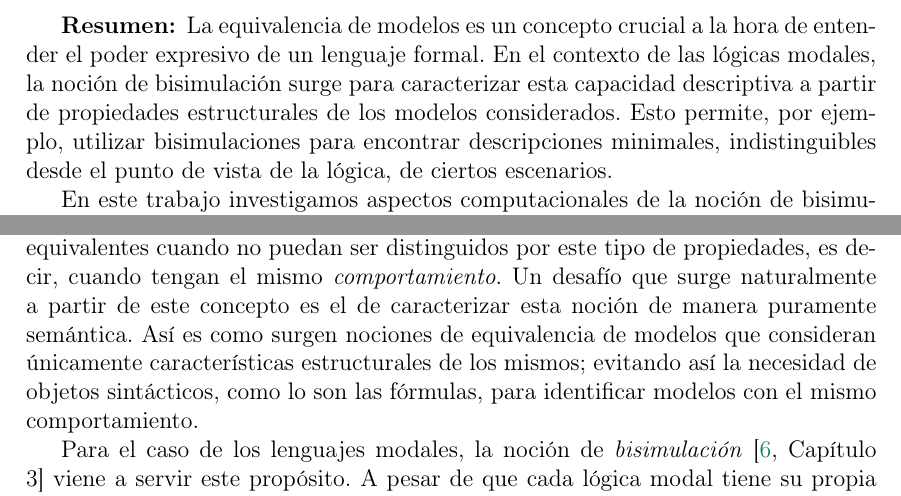
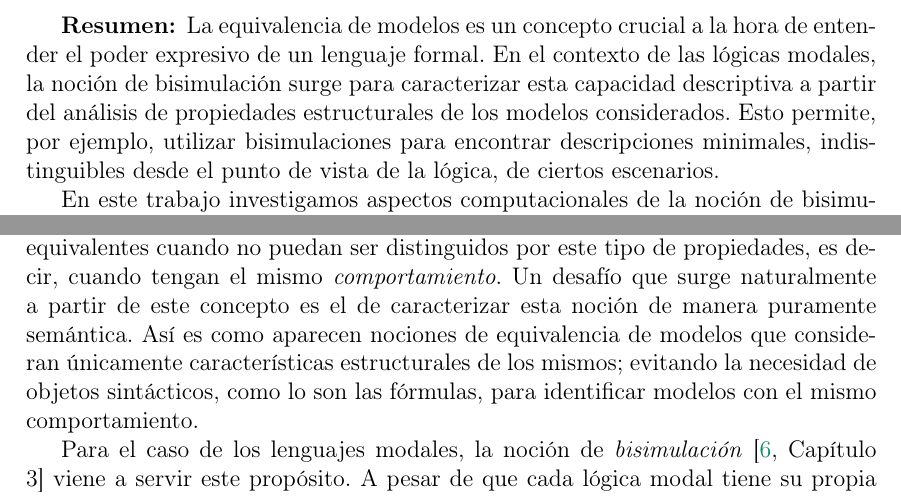
Before and after one commit to Antoniomondejar/TrabajoFinal, a LaTeX document (main.tex, which reads abstract.tex, introduccion.tex): two parts of pages 5 and 12 of 63, joined at a grey line, cut so that both start at the same text. Compiled offline with pdfLaTeX.

Commit message:
revision primeros dos capitulos

```diff
--- a/abstract.tex
+++ b/abstract.tex
@@ -20,7 +20,7 @@
 La equivalencia de modelos es un concepto crucial a la hora de
 entender el poder expresivo de un lenguaje formal. En el contexto de las lógicas
 modales, la noción de bisimulación surge para caracterizar esta capacidad descriptiva
-a partir de propiedades estructurales de los modelos considerados. Esto permite, por ejemplo, utilizar bisimulaciones para encontrar
+a partir del análisis de propiedades estructurales de los modelos considerados. Esto permite, por ejemplo, utilizar bisimulaciones para encontrar
 descripciones minimales, indistinguibles desde el punto de vista de la lógica, de ciertos escenarios.
 
 En este trabajo investigamos aspectos computacionales de la noción de bisimulación para una lógica epistémica que busca modelar el
--- a/introduccion.tex
+++ b/introduccion.tex
@@ -90,8 +90,8 @@ son equivalentes en relación a una lógica cuando satisfacen exactamente las mi
 expresar propiedades relacionadas al \textit{comportamiento} de un modelo, dos modelos serán equivalentes cuando no puedan ser distinguidos
 por este tipo de propiedades, es decir, cuando tengan el mismo \textit{comportamiento}. Un desafío que surge naturalmente a partir de este
 concepto es el de caracterizar esta noción de manera puramente semántica. Así es como
-surgen nociones de equivalencia de modelos que consideran únicamente características estructurales de los mismos;
-evitando así la necesidad de objetos sintácticos, como lo son las fórmulas, para identificar modelos con el mismo comportamiento.
+aparecen nociones de equivalencia de modelos que consideran únicamente características estructurales de los mismos;
+evitando la necesidad de objetos sintácticos, como lo son las fórmulas, para identificar modelos con el mismo comportamiento.
 
 Para el caso de los lenguajes modales, la noción de \textit{bisimulación}\cite[Capítulo 3]{HandbookModalLogic} viene a servir este propósito. A pesar de que cada lógica modal
 tiene su propia definición, la mayoría comparte la misma idea general: una bisimulación es una relación binaria entre
```
